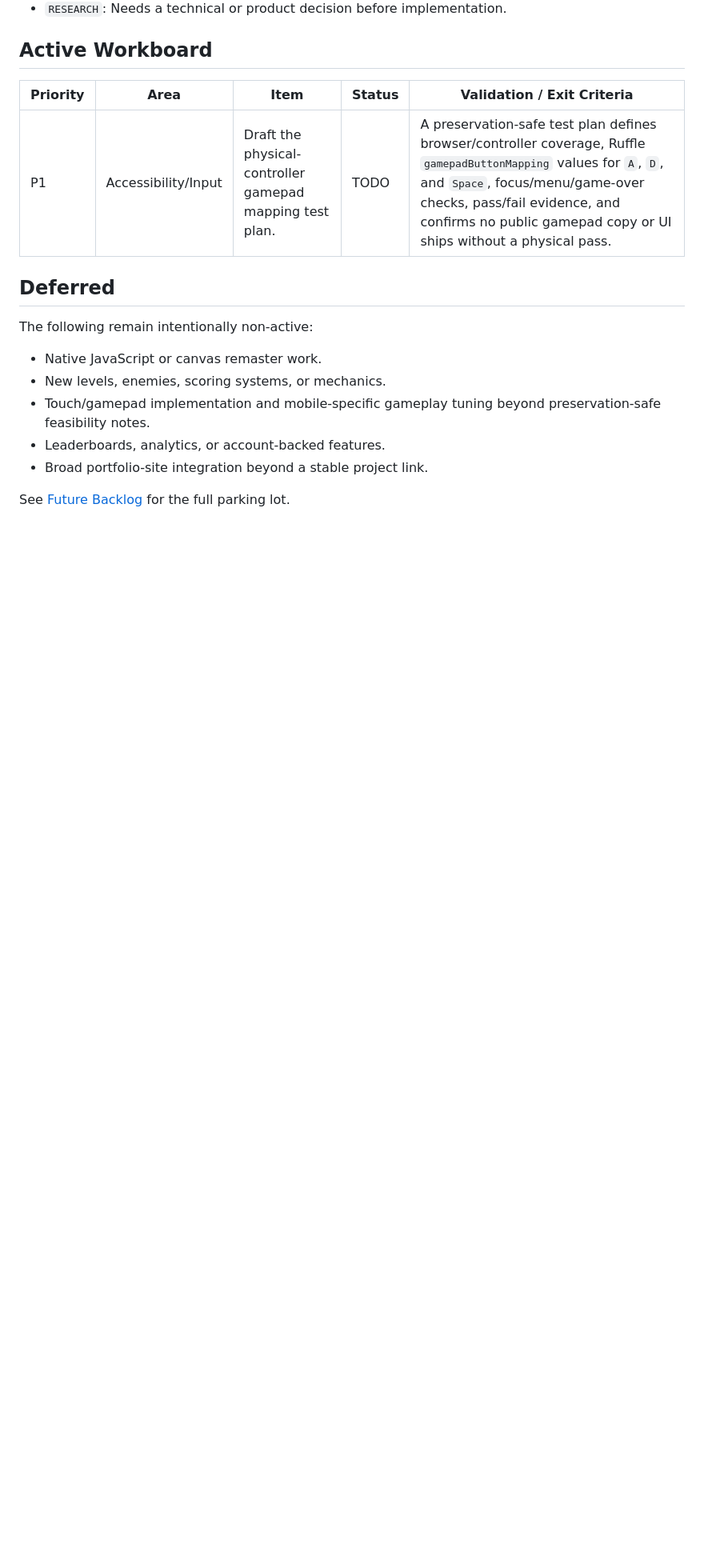
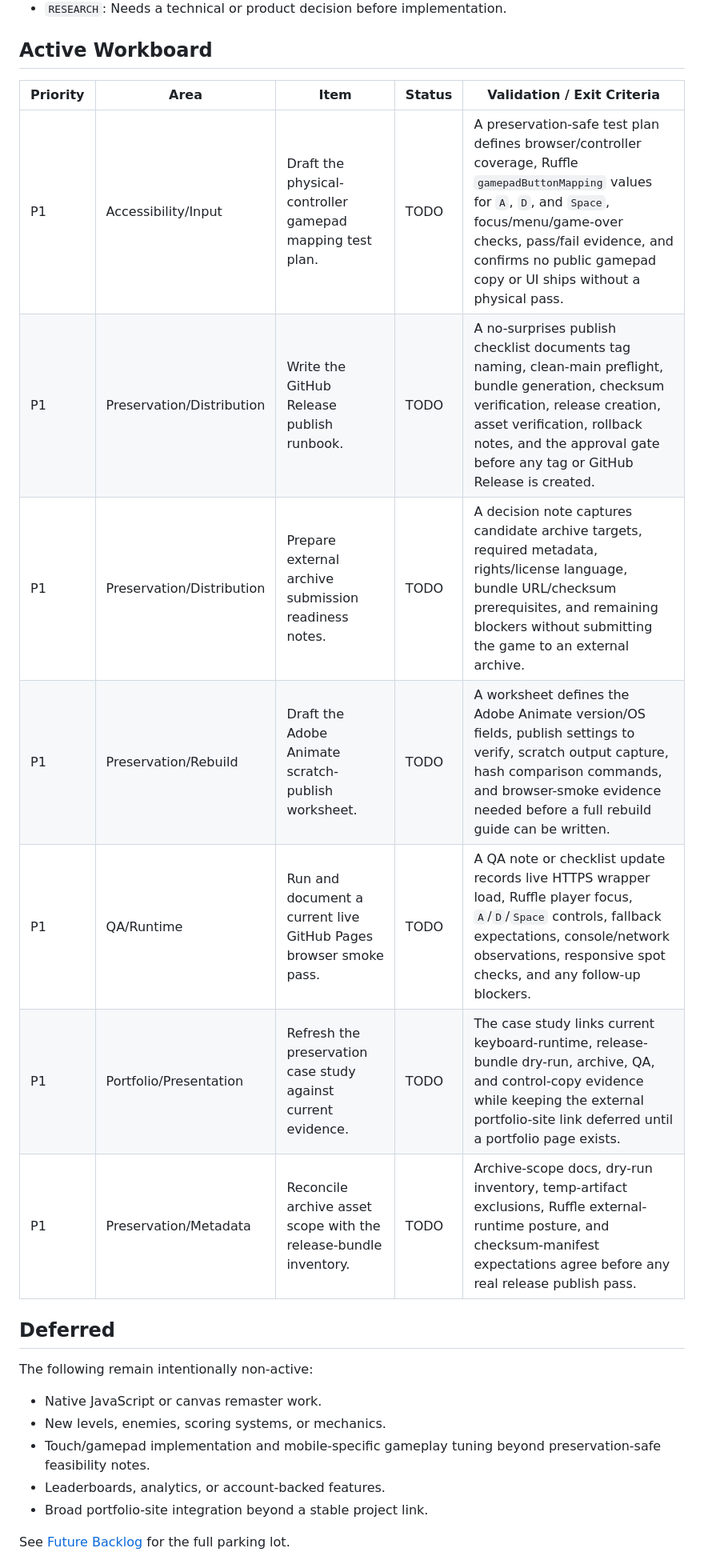
Before and after one commit to mikechaves/dieai-flash, a Markdown page: docs/backlog/ACTIVE_BACKLOG.md, the part around the change. Shown at 80% size. GitHub-like rendering; blank space fills up the shorter version.

Commit message:
Expand active backlog to seven tasks

```diff
--- a/docs/backlog/ACTIVE_BACKLOG.md
+++ b/docs/backlog/ACTIVE_BACKLOG.md
@@ -40,9 +40,15 @@ Rules:
 
 ## Active Workboard
 
-| Priority | Area                | Item                                                          | Status | Validation / Exit Criteria                                                                                                                                                                                                                                      |
-| -------- | ------------------- | ------------------------------------------------------------- | ------ | --------------------------------------------------------------------------------------------------------------------------------------------------------------------------------------------------------------------------------------------------------------- |
-| P1       | Accessibility/Input | Draft the physical-controller gamepad mapping test plan.      | TODO   | A preservation-safe test plan defines browser/controller coverage, Ruffle `gamepadButtonMapping` values for `A`, `D`, and `Space`, focus/menu/game-over checks, pass/fail evidence, and confirms no public gamepad copy or UI ships without a physical pass.     |
+| Priority | Area                      | Item                                                                 | Status | Validation / Exit Criteria                                                                                                                                                                                                                                  |
+| -------- | ------------------------- | -------------------------------------------------------------------- | ------ | ----------------------------------------------------------------------------------------------------------------------------------------------------------------------------------------------------------------------------------------------------------- |
+| P1       | Accessibility/Input       | Draft the physical-controller gamepad mapping test plan.             | TODO   | A preservation-safe test plan defines browser/controller coverage, Ruffle `gamepadButtonMapping` values for `A`, `D`, and `Space`, focus/menu/game-over checks, pass/fail evidence, and confirms no public gamepad copy or UI ships without a physical pass. |
+| P1       | Preservation/Distribution | Write the GitHub Release publish runbook.                            | TODO   | A no-surprises publish checklist documents tag naming, clean-main preflight, bundle generation, checksum verification, release creation, asset verification, rollback notes, and the approval gate before any tag or GitHub Release is created.              |
+| P1       | Preservation/Distribution | Prepare external archive submission readiness notes.                 | TODO   | A decision note captures candidate archive targets, required metadata, rights/license language, bundle URL/checksum prerequisites, and remaining blockers without submitting the game to an external archive.                                                |
+| P1       | Preservation/Rebuild      | Draft the Adobe Animate scratch-publish worksheet.                   | TODO   | A worksheet defines the Adobe Animate version/OS fields, publish settings to verify, scratch output capture, hash comparison commands, and browser-smoke evidence needed before a full rebuild guide can be written.                                        |
+| P1       | QA/Runtime                | Run and document a current live GitHub Pages browser smoke pass.      | TODO   | A QA note or checklist update records live HTTPS wrapper load, Ruffle player focus, `A`/`D`/`Space` controls, fallback expectations, console/network observations, responsive spot checks, and any follow-up blockers.                                      |
+| P1       | Portfolio/Presentation    | Refresh the preservation case study against current evidence.         | TODO   | The case study links current keyboard-runtime, release-bundle dry-run, archive, QA, and control-copy evidence while keeping the external portfolio-site link deferred until a portfolio page exists.                                                        |
+| P1       | Preservation/Metadata     | Reconcile archive asset scope with the release-bundle inventory.      | TODO   | Archive-scope docs, dry-run inventory, temp-artifact exclusions, Ruffle external-runtime posture, and checksum-manifest expectations agree before any real release publish pass.                                                                            |
 
 ## Deferred
 
```
Also changed, not shown: docs/backlog/FUTURE_BACKLOG.md (+4 -0 lines).
